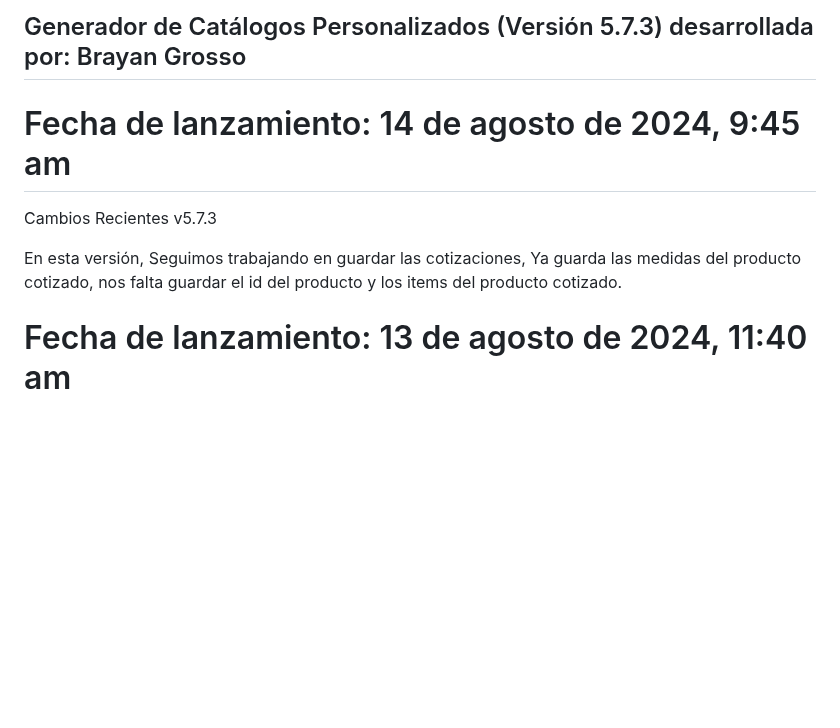
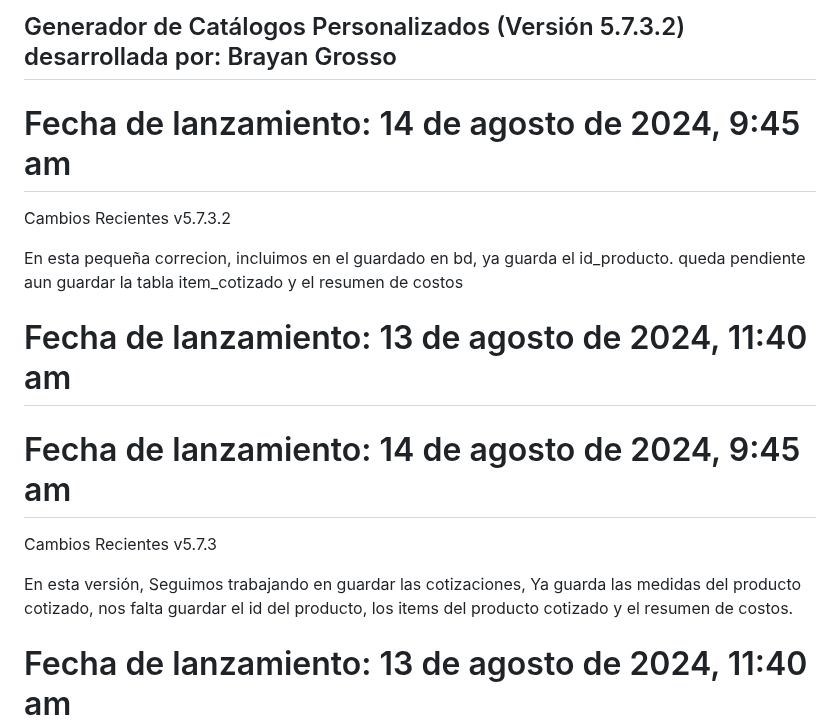
Before and after one commit to Grosso05/Sistema_mockups_web, a Markdown page: README.md, the part around the change. GitHub-like rendering; blank space fills up the shorter version.

```diff
--- a/README.md
+++ b/README.md
@@ -1,11 +1,21 @@
-## Generador de Catálogos Personalizados (Versión 5.7.3) desarrollada por: Brayan Grosso
+## Generador de Catálogos Personalizados (Versión 5.7.3.2) desarrollada por: Brayan Grosso
+
+# Fecha de lanzamiento: 14 de agosto de 2024, 9:45 am
+
+Cambios Recientes
+v5.7.3.2
+
+En esta pequeña correcion, incluimos en el guardado en bd, ya guarda el id_producto. queda pendiente aun guardar la tabla item_cotizado y el resumen de costos
+
+# Fecha de lanzamiento: 13 de agosto de 2024, 11:40 am
+
 
 # Fecha de lanzamiento: 14 de agosto de 2024, 9:45 am
 
 Cambios Recientes
 v5.7.3
 
-En esta versión, Seguimos trabajando en guardar las cotizaciones, Ya guarda las medidas del producto cotizado, nos falta guardar el id del producto y los items del producto cotizado.
+En esta versión, Seguimos trabajando en guardar las cotizaciones, Ya guarda las medidas del producto cotizado, nos falta guardar el id del producto, los items del producto cotizado y el resumen de costos.
 
 # Fecha de lanzamiento: 13 de agosto de 2024, 11:40 am
 
```
